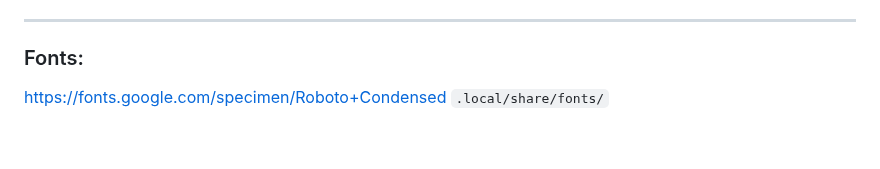
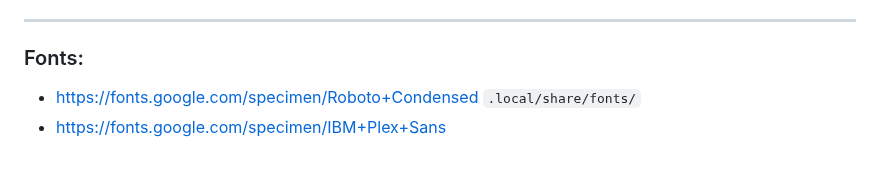
Before and after one commit to Kajal4414/Scripts, a Markdown page: Linux/readme.md, the part around the change. GitHub-like rendering.

```diff
--- a/Linux/readme.md
+++ b/Linux/readme.md
@@ -71,4 +71,5 @@ bash -c "$(wget -qO- https://git.io/vQgMr)"
 ---
 
 ### Fonts:
-https://fonts.google.com/specimen/Roboto+Condensed `.local/share/fonts/`
+- https://fonts.google.com/specimen/Roboto+Condensed `.local/share/fonts/`
+- https://fonts.google.com/specimen/IBM+Plex+Sans
```
